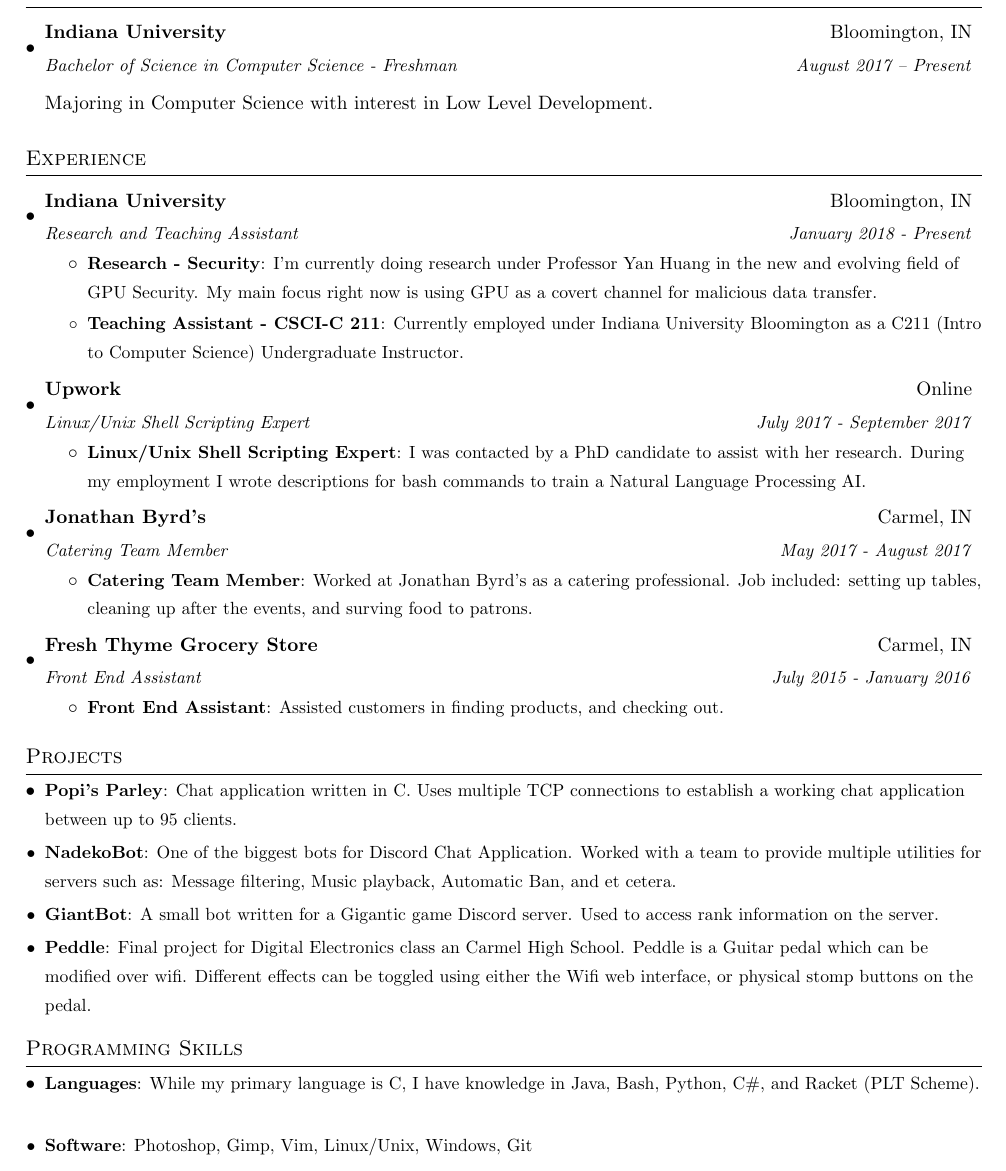
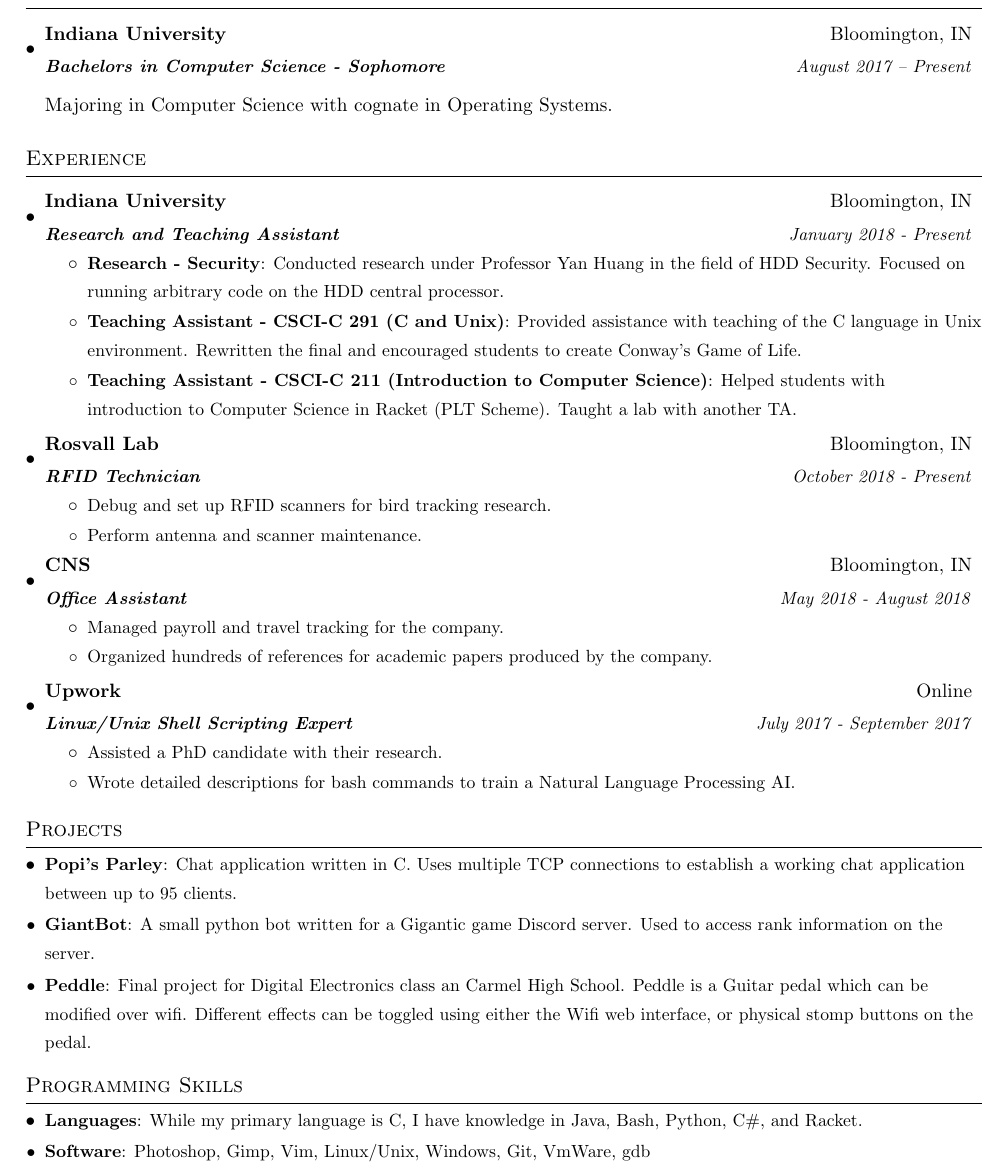
Before and after one commit to dmitrii-galantsev/latex_stuff, a LaTeX CV (resume/wills_template/resume_2018.tex): part of the page, cut so that both start at the same text. Compiled offline with pdfLaTeX.

Commit message:
update resume

```diff
--- a/resume/wills_template/resume_2018.tex
+++ b/resume/wills_template/resume_2018.tex
@@ -52,11 +52,17 @@
   }
 }
 
+\newcommand{\resumeItemSmall}[1]{
+  \item\small{
+    {#1}{\vspace{-2pt}}
+  }
+}
+
 \newcommand{\resumeSubheading}[4]{
   \vspace{-1pt}\item
     \begin{tabular*}{0.97\textwidth}{l@{\extracolsep{\fill}}r}
       \textbf{#1} & #2 \\
-      \textit{\small#3} & \textit{\small #4} \\
+        \textbf{\textit{\small#3}} & \textit{\small #4} \\
     \end{tabular*}\vspace{-5pt}
 }
 
@@ -86,8 +92,8 @@
   \resumeSubHeadingListStart
     \resumeSubheading
       {Indiana University}{Bloomington, IN}
-      {Bachelor of Science in Computer Science - Freshman}{August 2017 -- Present}
-    \break Majoring in Computer Science with interest in Low Level Development.
+      {Bachelors in Computer Science - Sophomore}{August 2017 -- Present}
+    \break Majoring in Computer Science with cognate in Operating Systems.
 
   \resumeSubHeadingListEnd
 
@@ -101,33 +107,41 @@
       {Research and Teaching Assistant}{January 2018 - Present}
       \resumeItemListStart
         \resumeItem{Research - Security}
-                   {I'm currently doing research under Professor Yan Huang in the new and evolving field of GPU Security. My main focus right now is using GPU as a covert channel for malicious data transfer.}
-        \resumeItem{Teaching Assistant - CSCI-C 211}
-                   {Currently employed under Indiana University Bloomington as a C211 (Intro to Computer Science) Undergraduate Instructor.}
+                   {Conducted research under Professor Yan Huang in the field of HDD Security. Focused on running arbitrary code on the HDD central processor.}
+        \resumeItem{Teaching Assistant - CSCI-C 291 (C and Unix)}
+                   {Provided assistance with teaching of the C language in Unix environment. Rewritten the final and encouraged students to create Conway's Game of Life.}
+        \resumeItem{Teaching Assistant - CSCI-C 211 (Introduction to Computer Science)}
+                   {Helped students with introduction to Computer Science in Racket (PLT Scheme). Taught a lab with another TA.}
+      \resumeItemListEnd
+
+    \resumeSubheading
+      {Rosvall Lab}{Bloomington, IN}
+      {RFID Technician}{October 2018 - Present}
+      \resumeItemListStart
+      \resumeItemSmall
+                 {Debug and set up RFID scanners for bird tracking research.}
+      \resumeItemSmall
+                 {Perform antenna and scanner maintenance.}
+      \resumeItemListEnd
+
+    \resumeSubheading
+      {CNS}{Bloomington, IN}
+      {Office Assistant}{May 2018 - August 2018}
+      \resumeItemListStart
+      \resumeItemSmall
+                 {Managed payroll and travel tracking for the company.}
+      \resumeItemSmall
+                 {Organized hundreds of references for academic papers produced by the company.}
       \resumeItemListEnd
 
     \resumeSubheading
       {Upwork}{Online}
       {Linux/Unix Shell Scripting Expert}{July 2017 - September 2017}
       \resumeItemListStart
-      \resumeItem{Linux/Unix Shell Scripting Expert}
-                   {I was contacted by a PhD candidate to assist with her research. During my employment I wrote descriptions for bash commands to train a Natural Language Processing AI.}
-      \resumeItemListEnd
-
-    \resumeSubheading
-      {Jonathan Byrd's}{Carmel, IN}
-      {Catering Team Member}{May 2017 - August 2017}
-      \resumeItemListStart
-      \resumeItem{Catering Team Member}
-                 {Worked at Jonathan Byrd's as a catering professional. Job included: setting up tables, cleaning up after the events, and surving food to patrons.}
-      \resumeItemListEnd
-
-    \resumeSubheading
-      {Fresh Thyme Grocery Store}{Carmel, IN}
-      {Front End Assistant}{July 2015 - January 2016}
-      \resumeItemListStart
-        \resumeItem{Front End Assistant}
-          {Assisted customers in finding products, and checking out.}
+      \resumeItemSmall
+                 {Assisted a PhD candidate with their research.}
+      \resumeItemSmall
+                 {Wrote detailed descriptions for bash commands to train a Natural Language Processing AI.}
       \resumeItemListEnd
 
   \resumeSubHeadingListEnd
@@ -138,10 +152,8 @@
   \resumeSubHeadingListStart
     \resumeSubItem{Popi's Parley}
                   {Chat application written in C. Uses multiple TCP connections to establish a working chat application between up to 95 clients.}
-    \resumeSubItem{NadekoBot}
-                  {One of the biggest bots for Discord Chat Application. Worked with a team to provide multiple utilities for servers such as: Message filtering, Music playback, Automatic Ban, and et cetera.}
     \resumeSubItem{GiantBot}
-                  {A small bot written for a Gigantic game Discord server. Used to access rank information on the server.}
+                  {A small python bot written for a Gigantic game Discord server. Used to access rank information on the server.}
     \resumeSubItem{Peddle}
                   {Final project for Digital Electronics class an Carmel High School. Peddle is a Guitar pedal which can be modified over wifi. Different effects can be toggled using either the Wifi web interface, or physical stomp buttons on the pedal.}
   \resumeSubHeadingListEnd
@@ -150,8 +162,10 @@
 %--------PROGRAMMING SKILLS------------
 \section{Programming Skills}
   \resumeSubHeadingListStart
-  \resumeSubItem{Languages}{While my primary language is C, I have knowledge in Java, Bash, Python, C\#, and Racket (PLT Scheme).}
-    \resumeSubItem{Software}{Photoshop, Gimp, Vim, Linux/Unix, Windows, Git}
+  \resumeSubItem{Languages}
+                {While my primary language is C, I have knowledge in Java, Bash, Python, C\#, and Racket.}
+  \resumeSubItem{Software}
+                {Photoshop, Gimp, Vim, Linux/Unix, Windows, Git, VmWare, gdb}
   \resumeSubHeadingListEnd
 
 
```
Also changed, not shown: resume/wills_template/Makefile (added), resume/wills_template/resume_2018.pdf.
